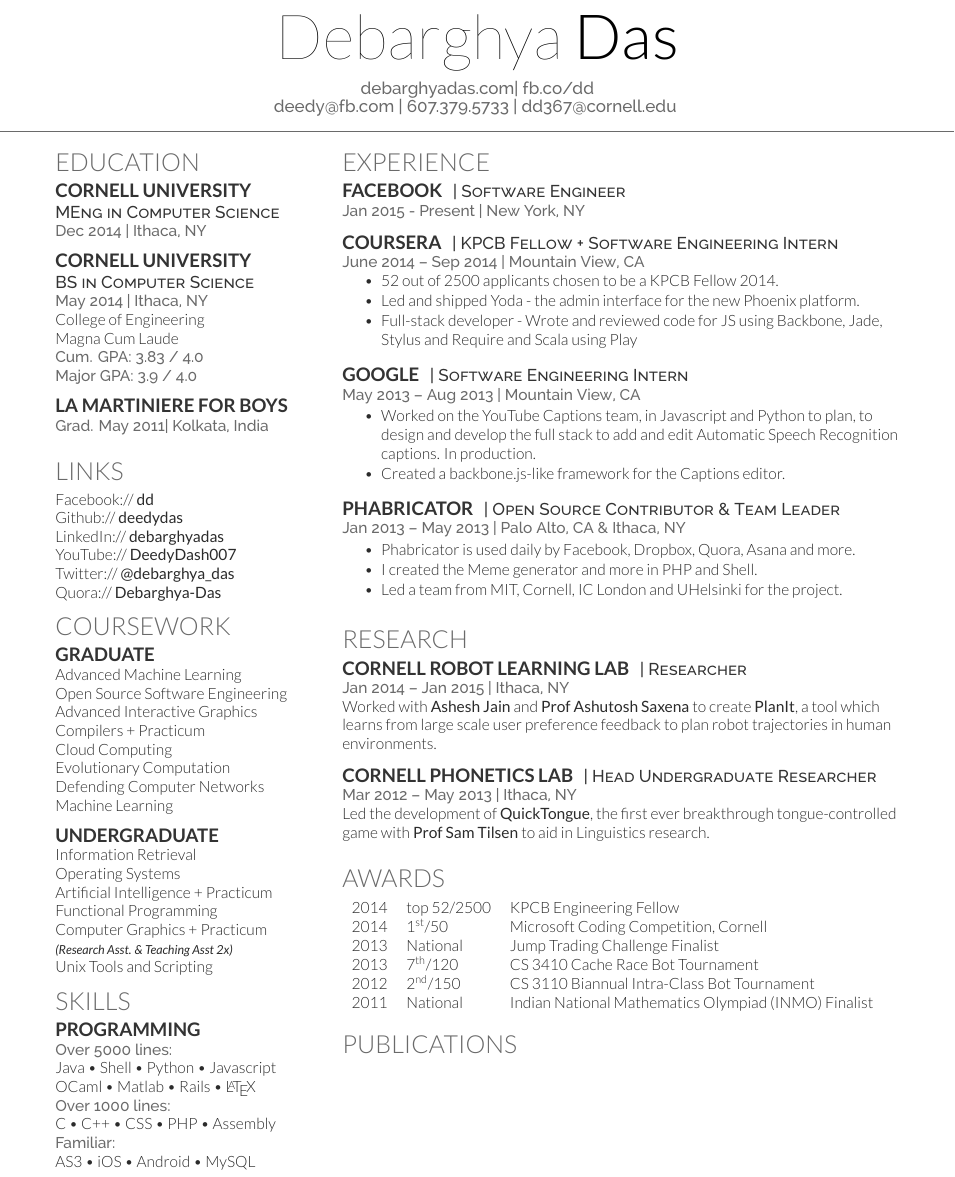
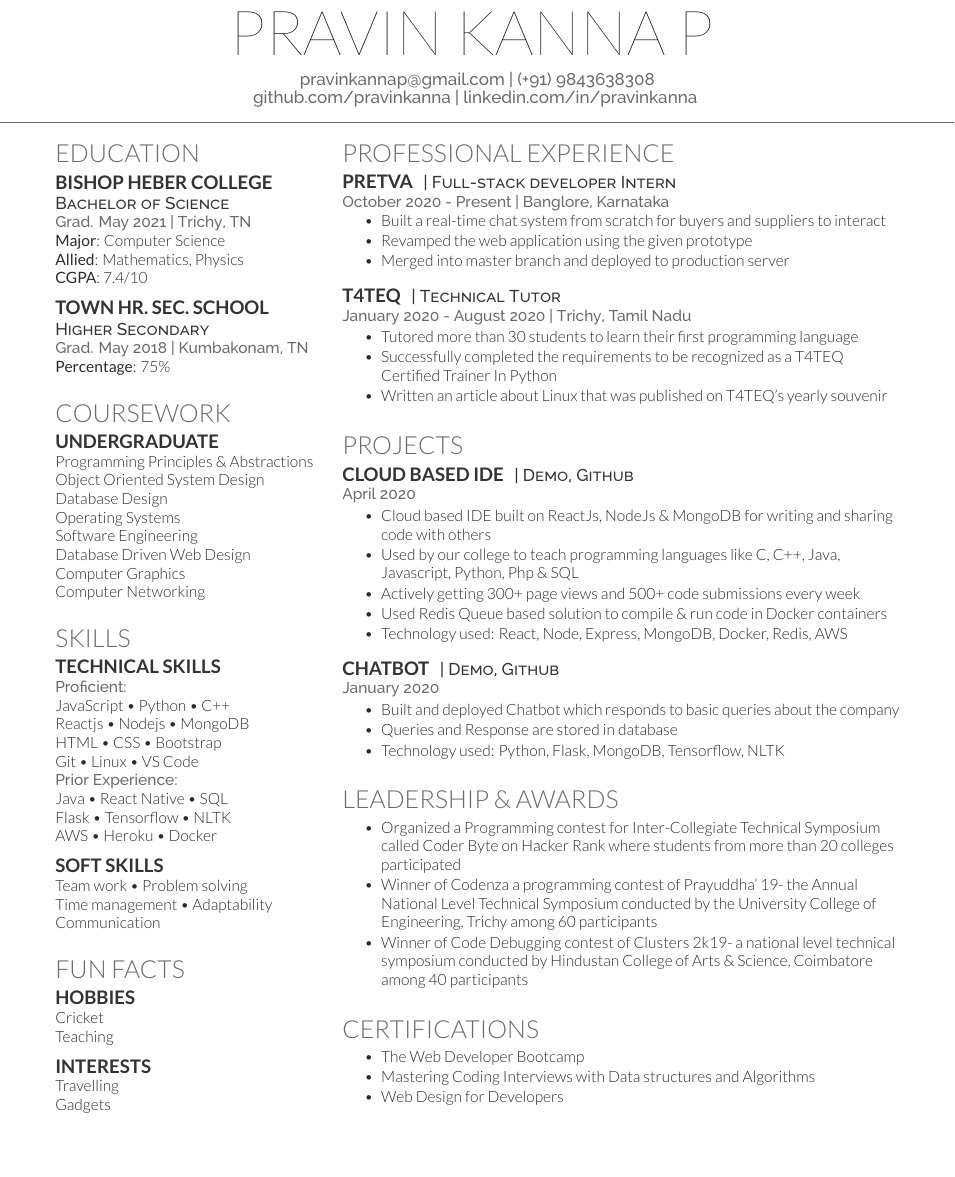
Before and after one commit to pravinkanna/resume, a LaTeX CV (deedy_resume-openfont.tex): part of the page, cut at the place of the change, the shorter picture padded with empty space. Compiled offline with XeLaTeX.

Commit message:
Updated my own data to resume

```diff
--- a/deedy_resume-openfont.tex
+++ b/deedy_resume-openfont.tex
@@ -44,30 +44,27 @@
 %
 %%%%%%%%%%%%%%%%%%%%%%%%%%%%%%%%%%%%%%
 
+
 \documentclass[]{deedy-resume-openfont}
-
 \usepackage{fancyhdr}
 
 \pagestyle{fancy}
 \fancyhf{}
 
-
 \begin{document}
-
-%%%%%%%%%%%%%%%%%%%%%%%%%%%%%%%%%%%%%%
-%
-%     LAST UPDATED DATE
-%
-%%%%%%%%%%%%%%%%%%%%%%%%%%%%%%%%%%%%%%
-
 
 %%%%%%%%%%%%%%%%%%%%%%%%%%%%%%%%%%%%%%
 %
 %     TITLE NAME
 %
 %%%%%%%%%%%%%%%%%%%%%%%%%%%%%%%%%%%%%%
-\namesection{Debarghya}{Das}{ \urlstyle{same}\href{http://debarghyadas.com}{debarghyadas.com}| \href{http://fb.co/dd}{fb.co/dd}\\
-\href{mailto:deedy@fb.com}{deedy@fb.com} | 607.379.5733 | \href{mailto:dd367@cornell.edu}{dd367@cornell.edu}
+
+\namesection{PRAVIN KANNA P}{}{
+\urlstyle{same}
+\href{mailto:pravinkannap@gmail.com}{pravinkannap@gmail.com} |
+(+91) 9843638308 \\
+\href{http://github.com/pravinkanna}{github.com/pravinkanna} |
+\href{http://linkedin.com/in/pravinkanna}{linkedin.com/in/pravinkanna}
 }
 
 %%%%%%%%%%%%%%%%%%%%%%%%%%%%%%%%%%%%%%
@@ -84,74 +81,73 @@
 
 \section{Education}
 
-\subsection{Cornell University}
-\descript{MEng in Computer Science}
-\location{Dec 2014 | Ithaca, NY}
+\subsection{Bishop Heber College}
+\descript{Bachelor of Science}
+\location{Grad. May 2021 | Trichy, TN}
+\textbf{Major}: Computer Science \\
+\textbf{Allied}: Mathematics, Physics \\
+\textbf{CGPA}: 7.4/10
 \sectionsep
 
-\subsection{Cornell University}
-\descript{BS in Computer Science}
-\location{May 2014 | Ithaca, NY}
-College of Engineering \\
-Magna Cum Laude\\
-\location{ Cum. GPA: 3.83 / 4.0 \\
-Major GPA: 3.9 / 4.0}
+\subsection{Town Hr. Sec. School}
+\descript{Higher Secondary}
+\location{Grad. May 2018 | Kumbakonam, TN}
+\textbf{Percentage}: 75\%
 \sectionsep
-
-\subsection{La Martiniere for Boys}
-\location{Grad. May 2011|  Kolkata, India}
-\sectionsep
-
-%%%%%%%%%%%%%%%%%%%%%%%%%%%%%%%%%%%%%%
-%     LINKS
-%%%%%%%%%%%%%%%%%%%%%%%%%%%%%%%%%%%%%%
-
-\section{Links}
-Facebook:// \href{https://facebook/dd}{\bf dd} \\
-Github:// \href{https://github.com/deedydas}{\bf deedydas} \\
-LinkedIn://  \href{https://www.linkedin.com/in/debarghyadas}{\bf debarghyadas} \\
-YouTube://  \href{https://www.youtube.com/user/DeedyDash007}{\bf DeedyDash007} \\
-Twitter://  \href{https://twitter.com/debarghya_das}{\bf @debarghya\_das} \\
-Quora://  \href{https://www.quora.com/Debarghya-Das}{\bf Debarghya-Das}
 
 %%%%%%%%%%%%%%%%%%%%%%%%%%%%%%%%%%%%%%
 %     COURSEWORK
 %%%%%%%%%%%%%%%%%%%%%%%%%%%%%%%%%%%%%%
 
 \section{Coursework}
-\subsection{Graduate}
-Advanced Machine Learning \\
-Open Source Software Engineering \\
-Advanced Interactive Graphics \\
-Compilers + Practicum \\
-Cloud Computing \\
-Evolutionary Computation \\
-Defending Computer Networks \\
-Machine Learning \\
-\sectionsep
 
 \subsection{Undergraduate}
-Information Retrieval \\
-Operating Systems \\
-Artificial Intelligence + Practicum \\
-Functional Programming \\
-Computer Graphics + Practicum \\
-{\footnotesize \textit{\textbf{(Research Asst. \& Teaching Asst 2x) }}} \\
-Unix Tools and Scripting \\
+Programming Principles \& Abstractions\\
+Object Oriented System Design \\
+Database Design\\
+Operating Systems\\
+Software Engineering\\
+Database Driven Web Design\\
+Computer Graphics\\
+Computer Networking\\
+\sectionsep
 
 %%%%%%%%%%%%%%%%%%%%%%%%%%%%%%%%%%%%%%
 %     SKILLS
 %%%%%%%%%%%%%%%%%%%%%%%%%%%%%%%%%%%%%%
 
 \section{Skills}
-\subsection{Programming}
-\location{Over 5000 lines:}
-Java \textbullet{}   Shell \textbullet{} Python \textbullet{} Javascript \\
-OCaml \textbullet{} Matlab \textbullet{} Rails \textbullet{} \LaTeX\ \\
-\location{Over 1000 lines:}
-C \textbullet{} C++ \textbullet{} CSS \textbullet{} PHP \textbullet{} Assembly \\
-\location{Familiar:}
-AS3 \textbullet{} iOS \textbullet{} Android \textbullet{} MySQL
+
+\subsection{Technical Skills}
+\location{Proficient:}
+JavaScript \textbullet{} Python \textbullet{} C++ \\
+Reactjs \textbullet{} Nodejs \textbullet{} MongoDB \\
+HTML \textbullet{} CSS \textbullet{} Bootstrap \\
+Git \textbullet{} Linux \textbullet{} VS Code  \\
+\location{Prior Experience:}
+Java \textbullet{} React Native \textbullet{} SQL \\
+Flask \textbullet{} Tensorflow \textbullet{} NLTK \\
+AWS \textbullet{} Heroku \textbullet{} Docker\\
+
+\sectionsep
+
+\subsection{Soft Skills}
+Team work  \textbullet{} Problem solving \\
+Time management  \textbullet{} Adaptability \\
+Communication\\
+\sectionsep
+
+%%%%%%%%%%%%%%%%%%%%%%%%%%%%%%%%%%%%%%
+%     FUN FACTS
+%%%%%%%%%%%%%%%%%%%%%%%%%%%%%%%%%%%%%%
+
+\section{Fun Facts }
+\subsection{Hobbies}
+Cricket \\ Teaching \\
+\sectionsep
+\subsection{Interests}
+Travelling \\ Gadgets \\
+\sectionsep
 \sectionsep
 
 %%%%%%%%%%%%%%%%%%%%%%%%%%%%%%%%%%%%%%
@@ -168,83 +164,82 @@
 %     EXPERIENCE
 %%%%%%%%%%%%%%%%%%%%%%%%%%%%%%%%%%%%%%
 
-\section{Experience}
-\runsubsection{Facebook}
-\descript{| Software Engineer }
-\location{Jan 2015 - Present | New York, NY}
-\sectionsep
+\section{Professional Experience}
 
-\runsubsection{Coursera}
-\descript{| KPCB Fellow + Software Engineering Intern }
-\location{June 2014 – Sep 2014 | Mountain View, CA}
+\runsubsection{PretVA}
+\descript{| Full-stack developer Intern }
+\location{October 2020 - Present | Banglore, Karnataka}
 \vspace{\topsep} % Hacky fix for awkward extra vertical space
 \begin{tightemize}
-\item 52 out of 2500 applicants chosen to be a KPCB Fellow 2014.
-\item Led and shipped Yoda - the admin interface for the new Phoenix platform.
-\item Full-stack developer - Wrote and reviewed code for JS using Backbone, Jade, Stylus and Require and Scala using Play
+\item Built a real-time chat system from scratch for buyers and suppliers to interact
+\item Revamped the web application using the given prototype
+\item Merged into master branch and deployed to production server
 \end{tightemize}
 \sectionsep
 
-\runsubsection{Google}
-\descript{| Software Engineering Intern }
-\location{May 2013 – Aug 2013 | Mountain View, CA}
+\runsubsection{T4TEQ}
+\descript{| Technical Tutor }
+\location{January 2020 - August 2020 | Trichy, Tamil Nadu}
+% \vspace{\topsep} % Hacky fix for awkward extra vertical space
 \begin{tightemize}
-\item Worked on the YouTube Captions team, in Javascript and Python to plan, to design and develop the full stack to add and edit Automatic Speech Recognition captions. In production.
-\item Created a backbone.js-like framework for the Captions editor.
-\end{tightemize}
-\sectionsep
-
-\runsubsection{Phabricator}
-\descript{| Open Source Contributor \& Team Leader}
-\location{Jan 2013 – May 2013 | Palo Alto, CA \& Ithaca, NY}
-\begin{tightemize}
-\item Phabricator is used daily by Facebook, Dropbox, Quora, Asana and more.
-\item I created the Meme generator and more in PHP and Shell.
-\item Led a team from MIT, Cornell, IC London and UHelsinki for the project.
+\item Tutored more than 30 students to learn their first programming language
+\item Successfully completed the requirements to be recognized as a T4TEQ Certified Trainer In Python
+\item Written an article about Linux that was published on T4TEQ's yearly souvenir
 \end{tightemize}
 \sectionsep
 
 %%%%%%%%%%%%%%%%%%%%%%%%%%%%%%%%%%%%%%
-%     RESEARCH
+%     PROJECTS
 %%%%%%%%%%%%%%%%%%%%%%%%%%%%%%%%%%%%%%
 
-\section{Research}
-\runsubsection{Cornell Robot Learning Lab}
-\descript{| Researcher}
-\location{Jan 2014 – Jan 2015 | Ithaca, NY}
-Worked with \textbf{\href{http://www.cs.cornell.edu/~ashesh/}{Ashesh Jain}} and \textbf{\href{http://www.cs.cornell.edu/~asaxena/}{Prof Ashutosh Saxena}} to create \textbf{PlanIt}, a tool which  learns from large scale user preference feedback to plan robot trajectories in human environments.
+\section{PROJECTS}
+
+\runsubsection{Cloud Based IDE}
+\descript{| \href{https://codeaholic2.pravinkanna.me}{Demo},\href{https://github.com/Pravinkanna/codeaholic-v2}{ Github}}
+\location{April 2020}
+\begin{tightemize}
+\item Cloud based IDE built on ReactJs, NodeJs \& MongoDB for writing and sharing code with others
+\item Used by our college to teach programming languages like C, C++, Java, Javascript, Python, Php \& SQL
+\item Actively getting 300+ page views and 500+ code submissions every week
+\item Used Redis Queue based solution to compile \& run code in Docker containers
+\item Technology used: React, Node, Express, MongoDB, Docker, Redis, AWS
+\end{tightemize}
 \sectionsep
 
-\runsubsection{Cornell Phonetics Lab}
-\descript{| Head Undergraduate Researcher}
-\location{Mar 2012 – May 2013 | Ithaca, NY}
-Led the development of \textbf{QuickTongue}, the first ever breakthrough tongue-controlled game with \textbf{\href{http://conf.ling.cornell.edu/~tilsen/}{Prof Sam Tilsen}} to aid in Linguistics research.
+\runsubsection{Chatbot}
+\descript{| \href{http://t4teqv2.herokuapp.com/}{Demo},\href{https://github.com/Pravinkanna/T4TEQ-Chatbot}{ Github}}
+\location{January 2020}
+\begin{tightemize}
+\item Built and deployed Chatbot which responds to basic queries about the company
+\item Queries and Response are stored in database
+\item Technology used: Python, Flask, MongoDB, Tensorflow, NLTK
+\end{tightemize}
 \sectionsep
 
 %%%%%%%%%%%%%%%%%%%%%%%%%%%%%%%%%%%%%%
 %     AWARDS
 %%%%%%%%%%%%%%%%%%%%%%%%%%%%%%%%%%%%%%
+\section{Leadership \& Awards}
+\vspace{\topsep} % Hacky fix for awkward extra vertical space
 
-\section{Awards}
-\begin{tabular}{rll}
-2014	     & top 52/2500  & KPCB Engineering Fellow\\
-2014	     & 1\textsuperscript{st}/50  & Microsoft Coding Competition, Cornell\\
-2013	     & National  & Jump Trading Challenge Finalist\\
-2013     & 7\textsuperscript{th}/120 & CS 3410 Cache Race Bot Tournament  \\
-2012     & 2\textsuperscript{nd}/150 & CS 3110 Biannual Intra-Class Bot Tournament \\
-2011     & National & Indian National Mathematics Olympiad (INMO) Finalist \\
-\end{tabular}
+\begin{tightemize}
+\item Organized a Programming contest for Inter-Collegiate Technical Symposium called Coder Byte on Hacker Rank where students from more than 20 colleges participated
+\item Winner of Codenza a programming contest of Prayuddha' 19- the Annual National Level Technical Symposium conducted by the University College of Engineering, Trichy among 60 participants
+\item Winner of Code Debugging contest of Clusters 2k19- a national level technical symposium conducted by Hindustan College of Arts \& Science, Coimbatore among 40 participants
+\end{tightemize}
 \sectionsep
 
 %%%%%%%%%%%%%%%%%%%%%%%%%%%%%%%%%%%%%%
-%     PUBLICATIONS
+%     CERTIFICATIONS
 %%%%%%%%%%%%%%%%%%%%%%%%%%%%%%%%%%%%%%
+\section{Certifications}
+\vspace{\topsep} % Hacky fix for awkward extra vertical space
+\begin{tightemize}
+\item{\href{https://www.udemy.com/certificate/UC-3ea21109-140f-4044-a913-696cba243deb/}{The Web Developer Bootcamp }}  \\
+\item{\href{https://www.udemy.com/certificate/UC-c2872b46-41fb-4b50-8d4b-a303fd93eee8/}{Mastering Coding Interviews with   Data structures and Algorithms}}  \\
+\item{\href{https://www.udemy.com/certificate/UC-462a6170-a233-44fd-b213-4e6812f30a26/}{Web Design for Developers}}  \\
+\end{tightemize}
 
-\section{Publications}
-\renewcommand\refname{\vskip -1.5em} % Couldn't get this working from the .cls file
-\bibliographystyle{abbrv}
-\bibliography{publications}
-\nocite{*}
-
+\sectionsep
 \end{minipage}
 \end{document}  \documentclass[]{article}
```
